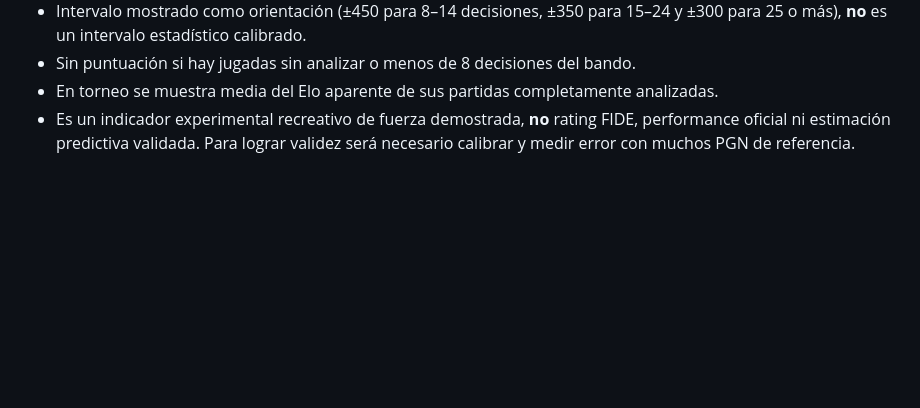
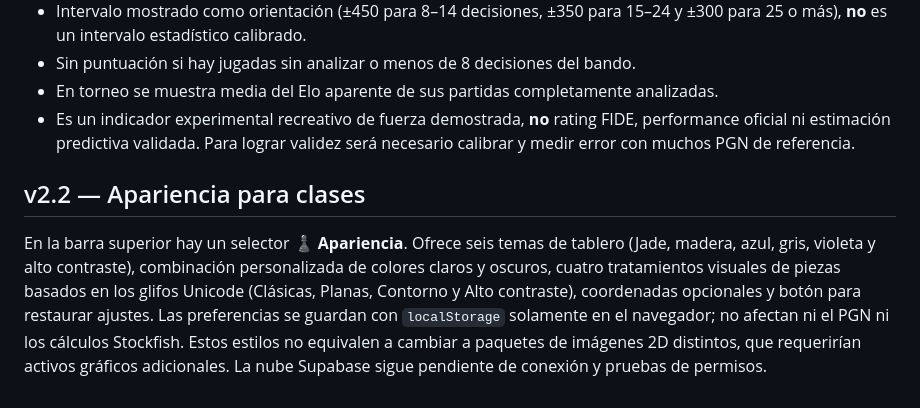
Before and after one commit to ibarrantesg-cenfo/IB-Chess-Analyzer, a Markdown page: README.md, the part around the change. Drawn GitHub-style; blank space fills up the shorter version.

Commit message:
docs: describe v2.2 board themes, piece treatments and local preferences

```diff
--- a/README.md
+++ b/README.md
@@ -121,3 +121,7 @@ Este prototipo estima fuerza a partir del análisis bajo las condiciones indicad
 - Sin puntuación si hay jugadas sin analizar o menos de 8 decisiones del bando.
 - En torneo se muestra media del Elo aparente de sus partidas completamente analizadas.
 - Es un indicador experimental recreativo de fuerza demostrada, **no** rating FIDE, performance oficial ni estimación predictiva validada. Para lograr validez será necesario calibrar y medir error con muchos PGN de referencia.
+
+
+## v2.2 — Apariencia para clases
+En la barra superior hay un selector **♟ Apariencia**. Ofrece seis temas de tablero (Jade, madera, azul, gris, violeta y alto contraste), combinación personalizada de colores claros y oscuros, cuatro tratamientos visuales de piezas basados en los glifos Unicode (Clásicas, Planas, Contorno y Alto contraste), coordenadas opcionales y botón para restaurar ajustes. Las preferencias se guardan con `localStorage` solamente en el navegador; no afectan ni el PGN ni los cálculos Stockfish. Estos estilos no equivalen a cambiar a paquetes de imágenes 2D distintos, que requerirían activos gráficos adicionales. La nube Supabase sigue pendiente de conexión y pruebas de permisos.
```
